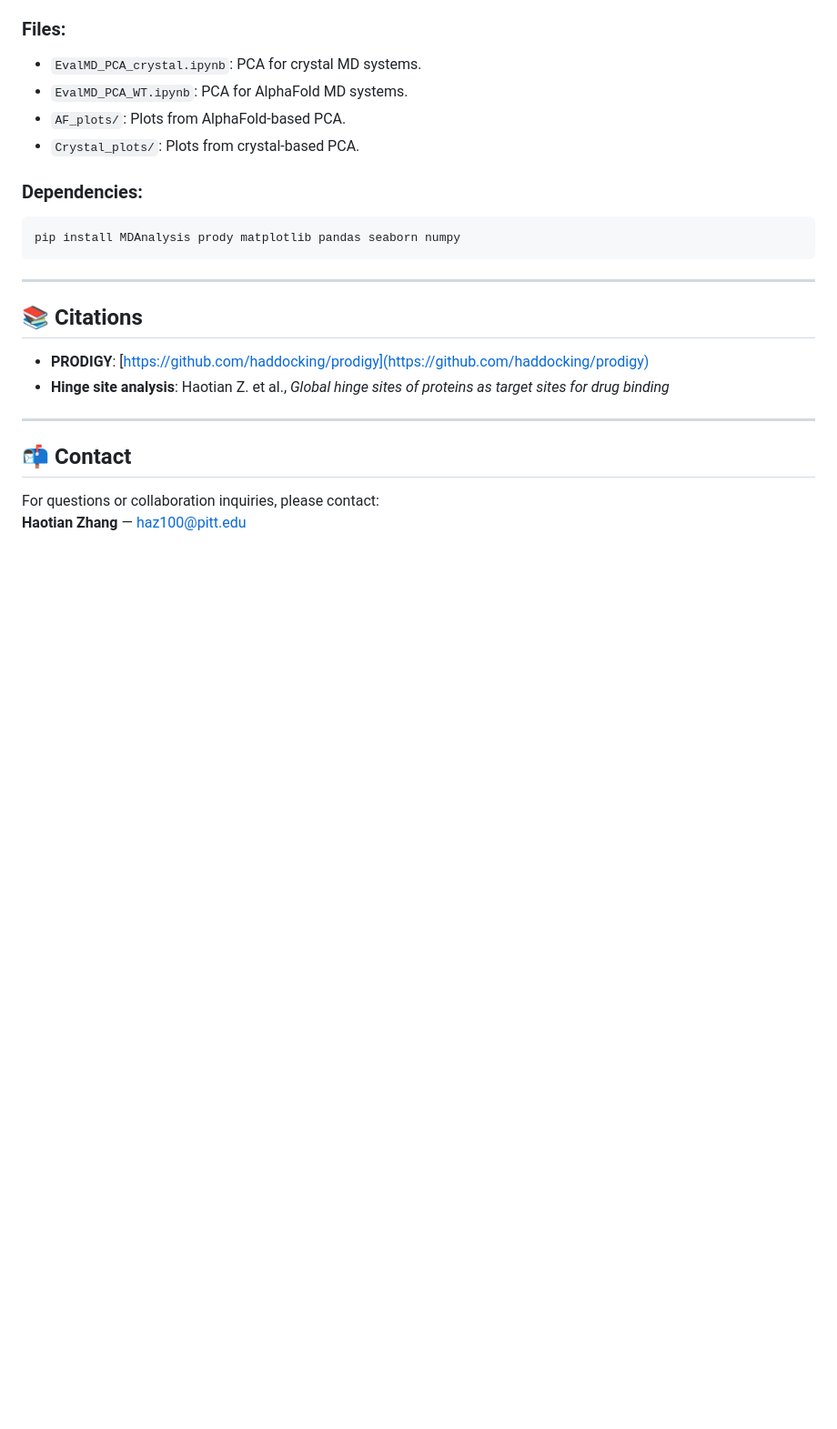
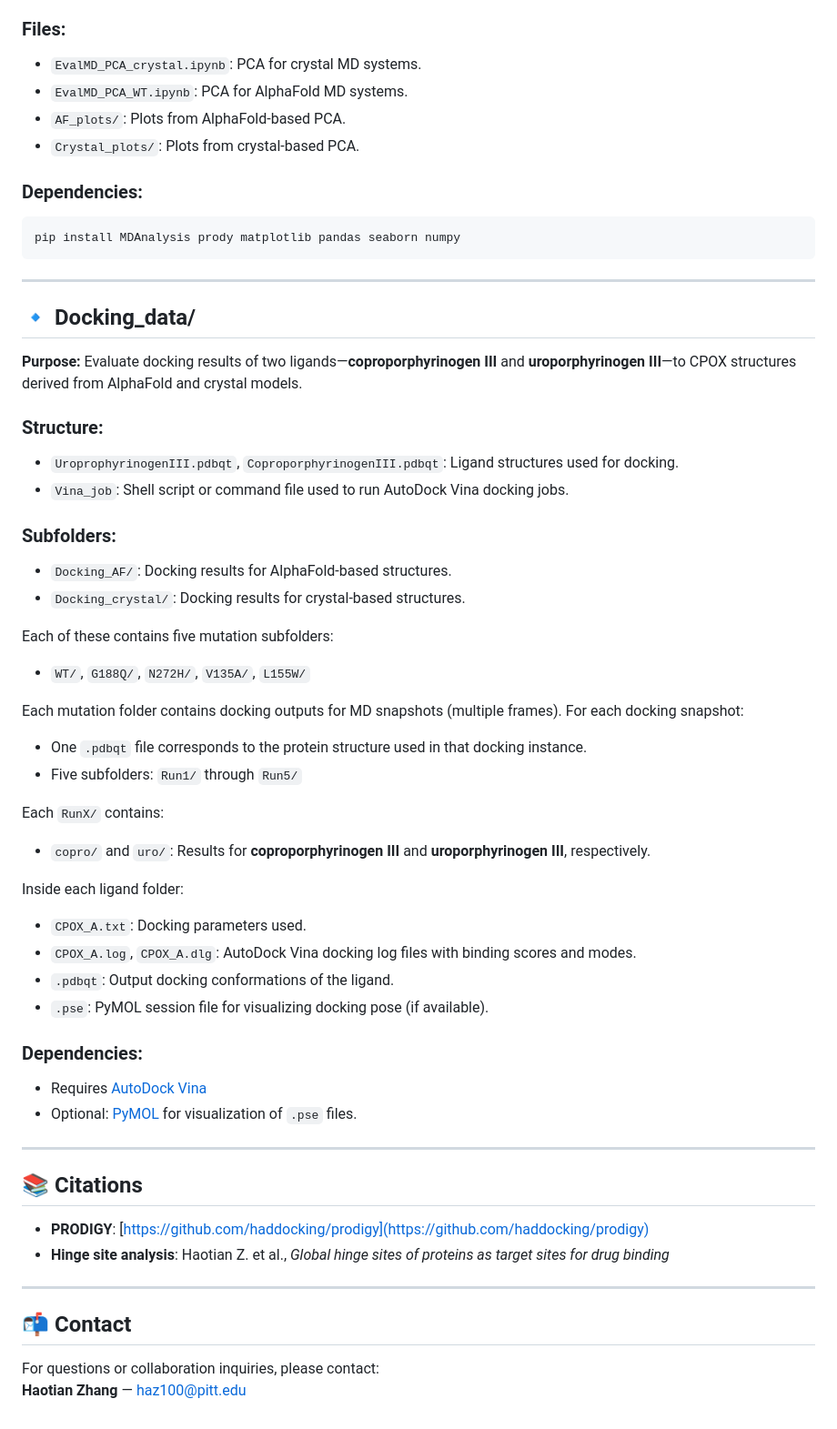
Before and after one commit to HaotianFrankZhang/CPOX, a Markdown page: README.md, the part around the change. Shown: that part at 91% size. Rendered like a GitHub page; blank space fills up the shorter version.

````diff
--- a/README.md
+++ b/README.md
@@ -90,6 +90,39 @@ pip install MDAnalysis prody matplotlib pandas seaborn numpy
 ```bash
 pip install MDAnalysis prody matplotlib pandas seaborn numpy
 ```
+---
+
+## 🔹 Docking_data/
+
+**Purpose:** Evaluate docking results of two ligands—**coproporphyrinogen III** and **uroporphyrinogen III**—to CPOX structures derived from AlphaFold and crystal models.
+
+### Structure:
+- `UroprophyrinogenIII.pdbqt`, `CoproporphyrinogenIII.pdbqt`: Ligand structures used for docking.
+- `Vina_job`: Shell script or command file used to run AutoDock Vina docking jobs.
+
+### Subfolders:
+- `Docking_AF/`: Docking results for AlphaFold-based structures.
+- `Docking_crystal/`: Docking results for crystal-based structures.
+
+Each of these contains five mutation subfolders:
+- `WT/`, `G188Q/`, `N272H/`, `V135A/`, `L155W/`
+
+Each mutation folder contains docking outputs for MD snapshots (multiple frames). For each docking snapshot:
+- One `.pdbqt` file corresponds to the protein structure used in that docking instance.
+- Five subfolders: `Run1/` through `Run5/`
+
+Each `RunX/` contains:
+- `copro/` and `uro/`: Results for **coproporphyrinogen III** and **uroporphyrinogen III**, respectively.
+
+Inside each ligand folder:
+- `CPOX_A.txt`: Docking parameters used.
+- `CPOX_A.log`, `CPOX_A.dlg`: AutoDock Vina docking log files with binding scores and modes.
+- `.pdbqt`: Output docking conformations of the ligand.
+- `.pse`: PyMOL session file for visualizing docking pose (if available).
+
+### Dependencies:
+- Requires [AutoDock Vina](http://vina.scripps.edu/)
+- Optional: [PyMOL](https://pymol.org/) for visualization of `.pse` files.
 
 ---
 
````
